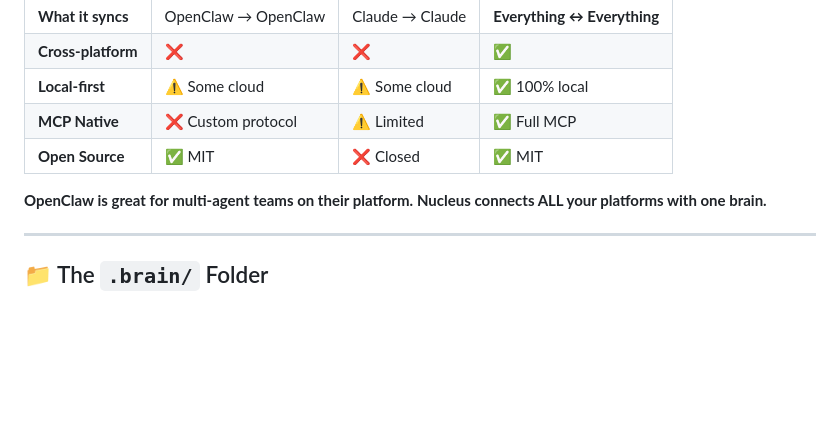
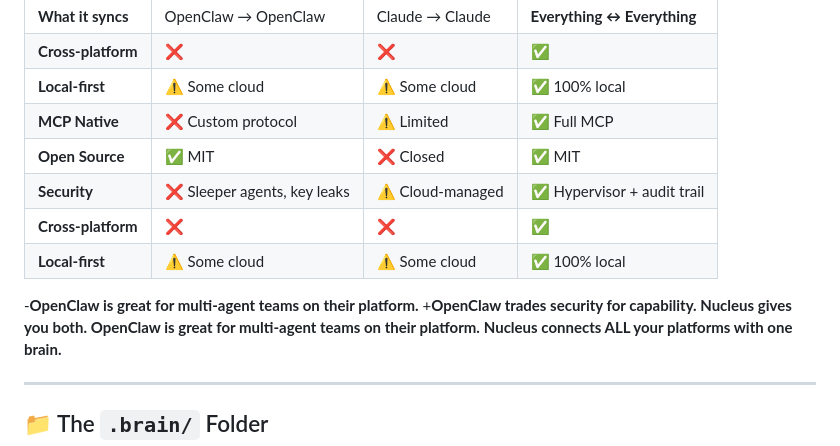
Before and after one commit to eidetic-works/nucleus-mcp, a Markdown page: README.md, the part around the change. Drawn GitHub-style; blank space fills up the shorter version.

Commit message:
Enhance README with security features and marketing text
Added security comparison and updated marketing statements.

```diff
--- a/README.md
+++ b/README.md
@@ -203,7 +203,12 @@ brain_sync_status()  # Shows last sync, active agents
 | **Local-first** | ⚠️ Some cloud | ⚠️ Some cloud | ✅ 100% local |
 | **MCP Native** | ❌ Custom protocol | ⚠️ Limited | ✅ Full MCP |
 | **Open Source** | ✅ MIT | ❌ Closed | ✅ MIT |
+| **Security** | ❌ Sleeper agents, key leaks | ⚠️ Cloud-managed | ✅ Hypervisor + audit trail |
+| **Cross-platform** | ❌ | ❌ | ✅ |
+| **Local-first** | ⚠️ Some cloud | ⚠️ Some cloud | ✅ 100% local |
 
+-**OpenClaw is great for multi-agent teams on their platform.**
++**OpenClaw trades security for capability. Nucleus gives you both.**
 **OpenClaw is great for multi-agent teams on their platform.**
 **Nucleus connects ALL your platforms with one brain.**
 
```
